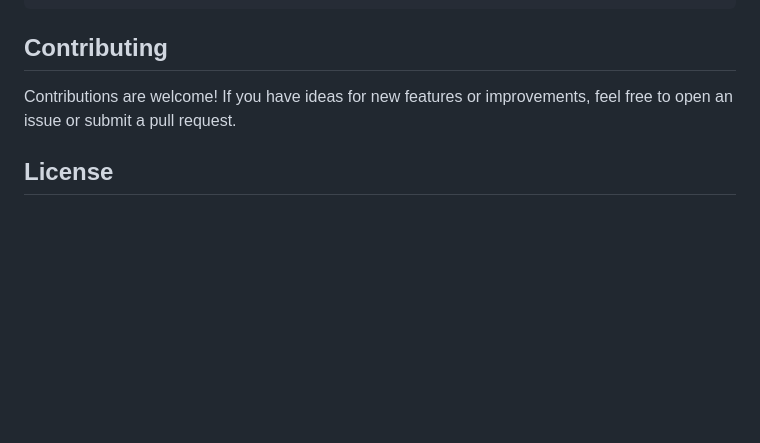
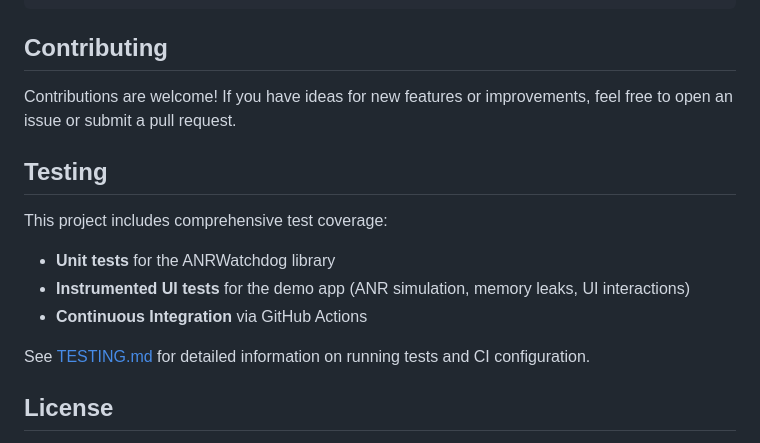
Before and after one commit to d7knight2/AnrWatchdog, a Markdown page: README.md, the part around the change. GitHub-like rendering; blank space fills up the shorter version.

Commit message:
Update README to mention testing infrastructure
Co-authored-by: d7knight2 <210300870+d7knight2@users.noreply.github.com>

```diff
--- a/README.md
+++ b/README.md
@@ -100,6 +100,15 @@ ANRWatchdog.initialize(this)
 
 Contributions are welcome! If you have ideas for new features or improvements, feel free to open an issue or submit a pull request.
 
+## Testing
+
+This project includes comprehensive test coverage:
+- **Unit tests** for the ANRWatchdog library
+- **Instrumented UI tests** for the demo app (ANR simulation, memory leaks, UI interactions)
+- **Continuous Integration** via GitHub Actions
+
+See [TESTING.md](TESTING.md) for detailed information on running tests and CI configuration.
+
 ## License
 
 This project is free software and licensed under the [Apache License 2.0](LICENSE). You are free to use, modify, and distribute it in accordance with the terms of this license.
```
